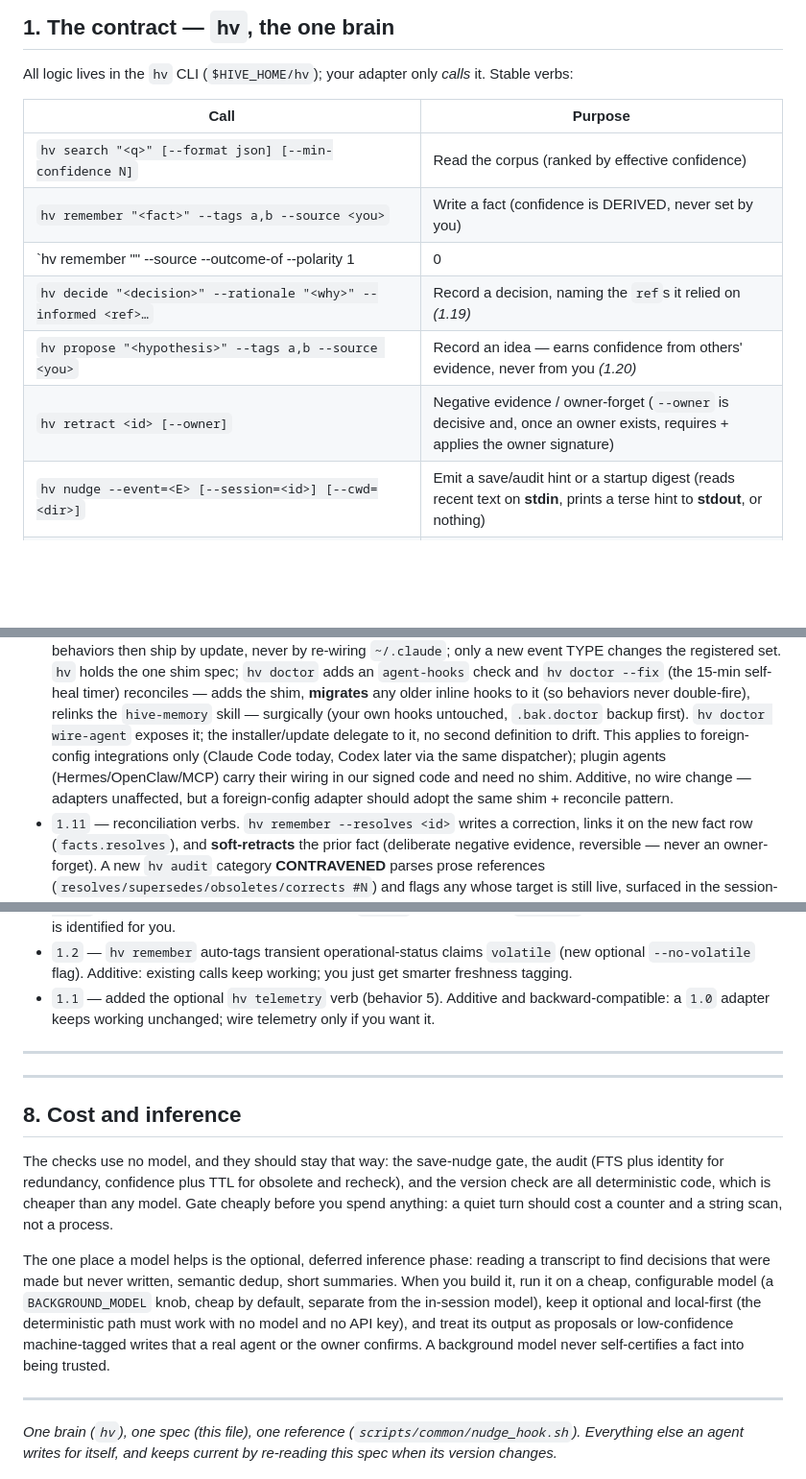
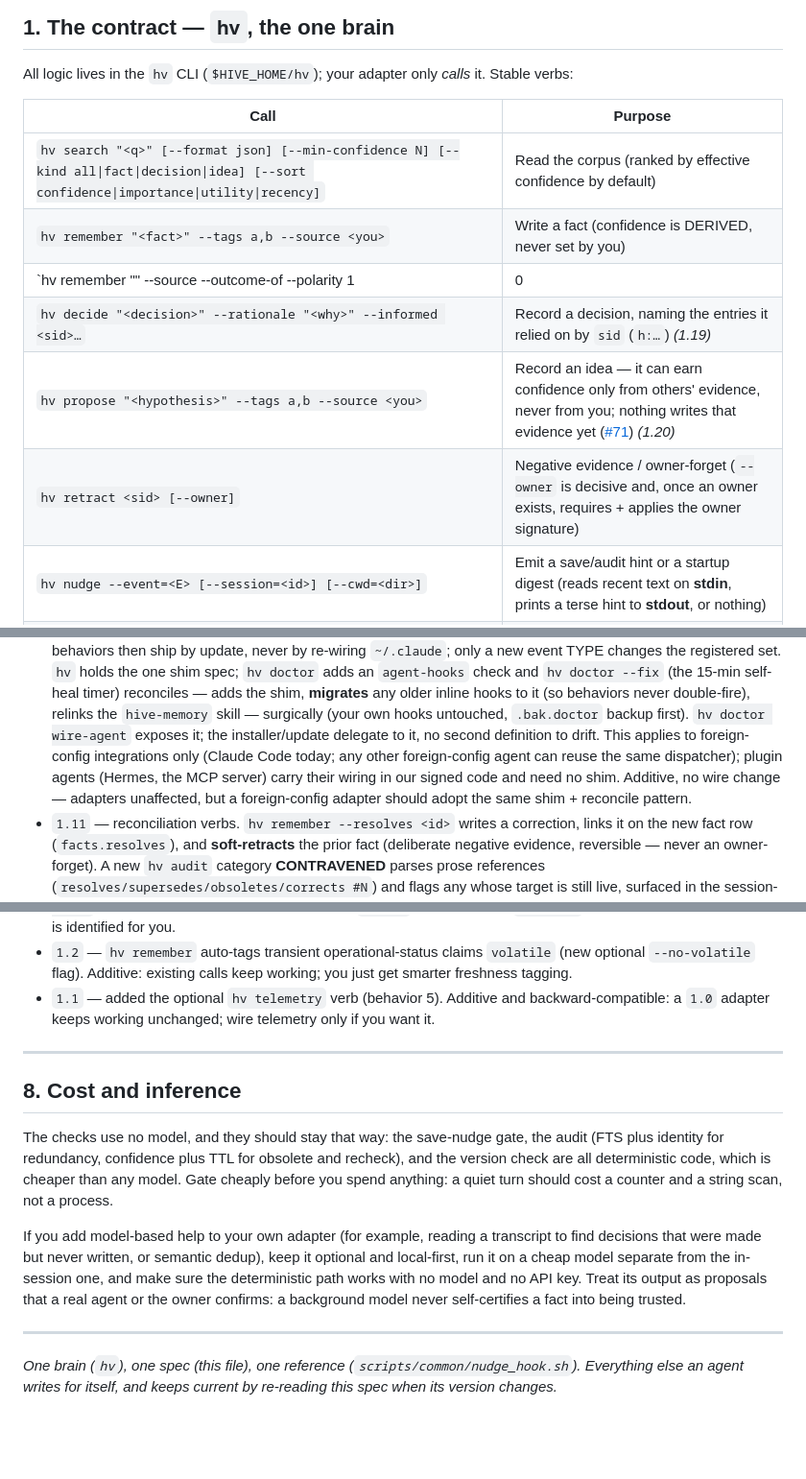
Before and after one commit to projectmentor/hive-mind, a Markdown page: docs/AGENT_INTEGRATION.md, 3 parts joined by grey strips. Shown at 96% size. Rendered like a GitHub page; blank space fills up the shorter version.

```diff
--- a/docs/AGENT_INTEGRATION.md
+++ b/docs/AGENT_INTEGRATION.md
@@ -46,12 +46,12 @@ All logic lives in the `hv` CLI (`$HIVE_HOME/hv`); your adapter only *calls* it.
 
 | Call | Purpose |
 |---|---|
-| `hv search "<q>" [--format json] [--min-confidence N]` | Read the corpus (ranked by effective confidence) |
+| `hv search "<q>" [--format json] [--min-confidence N] [--kind all\|fact\|decision\|idea] [--sort confidence\|importance\|utility\|recency]` | Read the corpus (ranked by effective confidence by default) |
 | `hv remember "<fact>" --tags a,b --source <you>` | Write a fact (confidence is DERIVED, never set by you) |
-| `hv remember "<outcome>" --source <you> --outcome-of <decision ref> --polarity 1|0|-1` | Record what happened after acting on a decision *(1.19)* |
-| `hv decide "<decision>" --rationale "<why>" --informed <ref>…` | Record a decision, naming the `ref`s it relied on *(1.19)* |
-| `hv propose "<hypothesis>" --tags a,b --source <you>` | Record an idea — earns confidence from others' evidence, never from you *(1.20)* |
-| `hv retract <id> [--owner]` | Negative evidence / owner-forget (`--owner` is decisive and, once an owner exists, requires + applies the owner signature) |
+| `hv remember "<outcome>" --source <you> --outcome-of <decision sid> --polarity 1|0|-1` | Record what happened after acting on a decision *(1.19)* |
+| `hv decide "<decision>" --rationale "<why>" --informed <sid>…` | Record a decision, naming the entries it relied on by `sid` (`h:…`) *(1.19)* |
+| `hv propose "<hypothesis>" --tags a,b --source <you>` | Record an idea — it can earn confidence only from others' evidence, never from you; nothing writes that evidence yet ([#71](https://github.com/projectmentor/hive-mind/issues/71)) *(1.20)* |
+| `hv retract <sid> [--owner]` | Negative evidence / owner-forget (`--owner` is decisive and, once an owner exists, requires + applies the owner signature) |
 | `hv nudge --event=<E> [--session=<id>] [--cwd=<dir>]` | Emit a save/audit hint or a startup digest (reads recent text on **stdin**, prints a terse hint to **stdout**, or nothing) |
 | `hv audit [--depth light\|normal\|deep] [--format json] [--session=<id>]` | Surface redundant / obsolete / missing facts |
 | `hv telemetry record --event=start\|end --agent=<you> --identity=<instance> --session=<id> [--cwd=<dir>]` | **(optional, since 1.1)** record session observability into the LOCAL telemetry lane |
@@ -378,9 +396,9 @@ when it must re-wire.
   reconciles — adds the shim, **migrates** any older inline hooks to it (so behaviors never
   double-fire), relinks the `hive-memory` skill — surgically (your own hooks untouched, `.bak.doctor`
   backup first). `hv doctor wire-agent` exposes it; the installer/update delegate to it, no second
-  definition to drift. This applies to foreign-config integrations only (Claude Code today, Codex
-  later via the same dispatcher); plugin agents (Hermes/OpenClaw/MCP) carry their wiring in our signed
-  code and need no shim. Additive, no wire change — adapters unaffected, but a foreign-config adapter
+  definition to drift. This applies to foreign-config integrations only (Claude Code today; any other
+  foreign-config agent can reuse the same dispatcher); plugin agents (Hermes, the MCP server) carry
+  their wiring in our signed code and need no shim. Additive, no wire change — adapters unaffected, but a foreign-config adapter
   should adopt the same shim + reconcile pattern.
 - `1.11` — reconciliation verbs. `hv remember --resolves <id>` writes a correction, links it on the
   new fact row (`facts.resolves`), and **soft-retracts** the prior fact (deliberate negative evidence,
@@ -443,8 +461,6 @@ when it must re-wire.
 
 ---
 
----
-
 ## 8. Cost and inference
 
 The checks use no model, and they should stay that way: the save-nudge gate, the audit (FTS plus
@@ -452,12 +468,11 @@ identity for redundancy, confidence plus TTL for obsolete and recheck), and the
 all deterministic code, which is cheaper than any model. Gate cheaply before you spend anything: a
 quiet turn should cost a counter and a string scan, not a process.
 
-The one place a model helps is the optional, deferred inference phase: reading a transcript to find
-decisions that were made but never written, semantic dedup, short summaries. When you build it, run
-it on a cheap, configurable model (a `BACKGROUND_MODEL` knob, cheap by default, separate from the
-in-session model), keep it optional and local-first (the deterministic path must work with no model
-and no API key), and treat its output as proposals or low-confidence machine-tagged writes that a
-real agent or the owner confirms. A background model never self-certifies a fact into being trusted.
+If you add model-based help to your own adapter (for example, reading a transcript to find
+decisions that were made but never written, or semantic dedup), keep it optional and local-first,
+run it on a cheap model separate from the in-session one, and make sure the deterministic path works
+with no model and no API key. Treat its output as proposals that a real agent or the owner confirms:
+a background model never self-certifies a fact into being trusted.
 
 ---
 
```
Also changed, not shown: other parts of docs/AGENT_INTEGRATION.md (+45 -27 lines).
